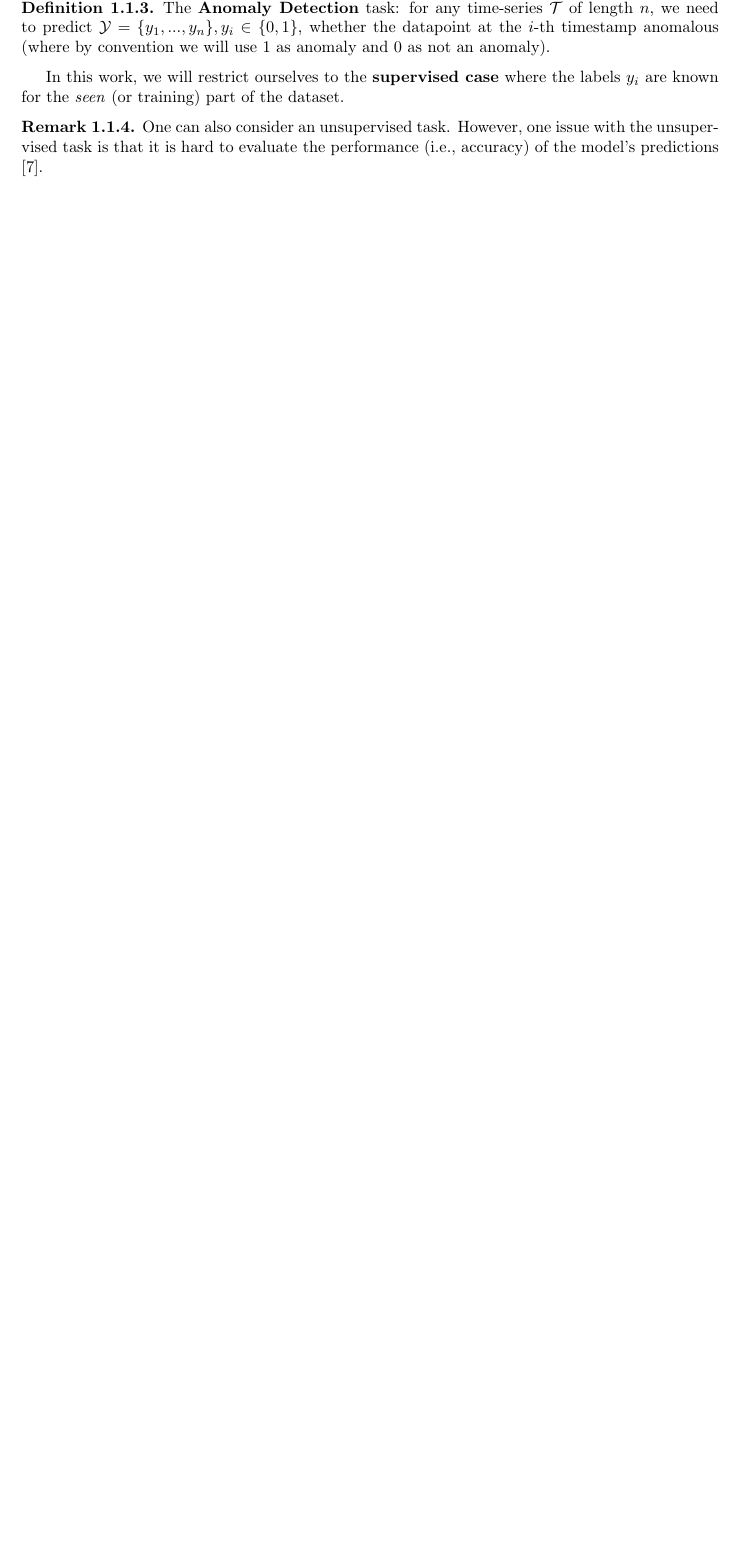
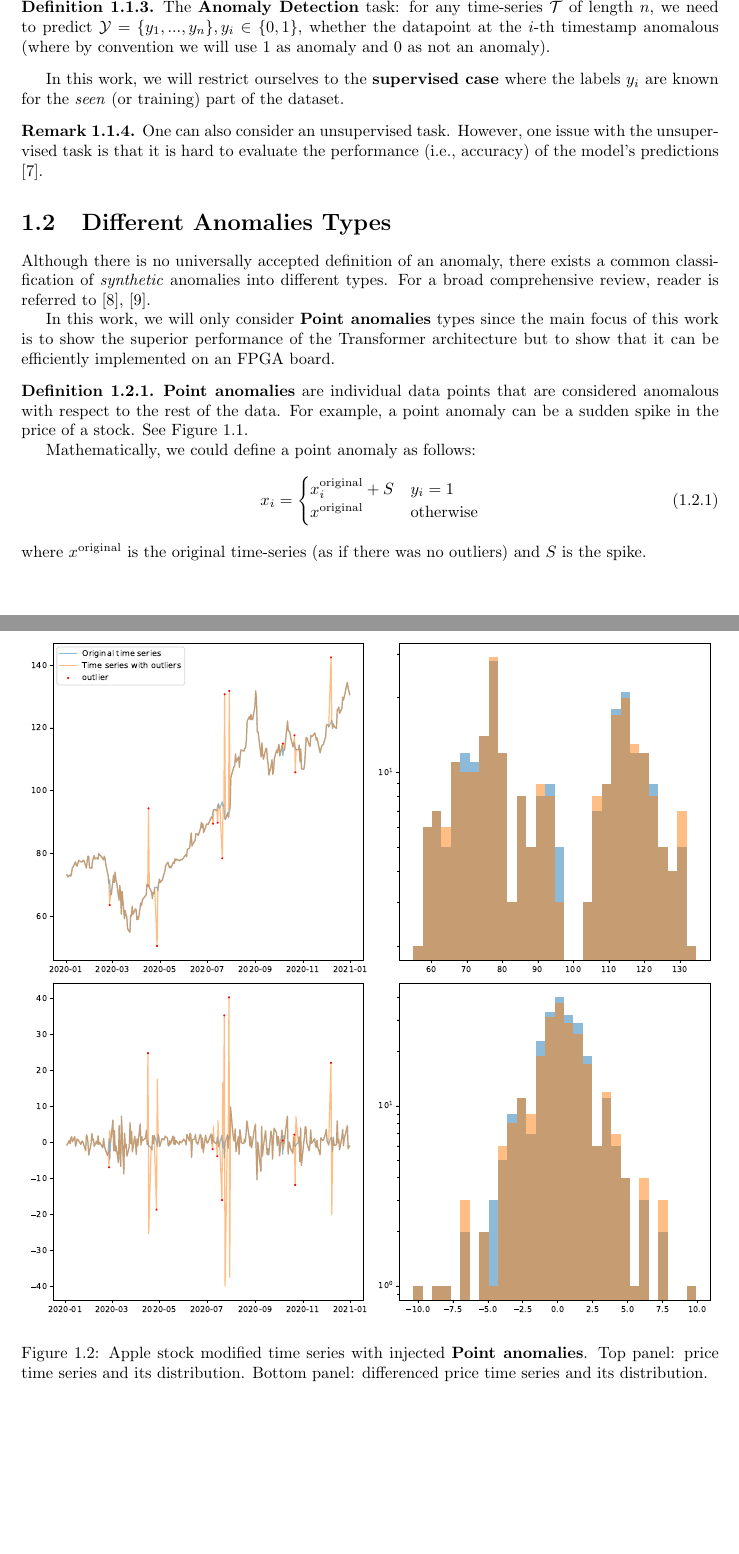
Before and after one commit to thxi/icl_thesis, a LaTeX thesis (tex/thesis_main.tex): part of page 9 of 36 before the commit and two parts of pages 10 and 11 of 39 after it, the two joined at a grey line, cut so that both start at the same text, the shorter picture padded with empty space. Compiled offline with pdfLaTeX.

```diff
--- a/tex/thesis_main.tex
+++ b/tex/thesis_main.tex
@@ -230,3 +241,5 @@
+    \label{fig:apple_time_series}
+\end{figure}
 
 
 \begin{definition}
@@ -242,3 +255,38 @@
     However, one issue with the unsupervised task is that it is hard to evaluate
     the performance (i.e., accuracy) of the model's predictions \cite{1905.05667}.
 \end{remark}
+
+
+\section{Different Anomalies Types}
+
+Although there is no universally accepted definition of an anomaly,
+there exists a common classification of \textit{synthetic} anomalies into different types. For a broad comprehensive review,
+reader is referred to \cite{Steinbuss2020GeneratingAO}, \cite{Schmidl2022AnomalyDI}.
+
+In this work, we will only consider \textbf{Point anomalies} types since
+the main focus of this work is to show the superior performance of the Transformer architecture
+but to show that it can be efficiently implemented on an FPGA board.
+
+\begin{definition}
+    \textbf{Point anomalies} are individual data points that are considered anomalous with respect to the rest of the data.
+    For example, a point anomaly can be a sudden spike in the price of a stock. See Figure \ref{fig:apple_time_series}.
+
+    Mathematically, we could define a point anomaly as follows:
+    \begin{equation}
+        x_i = \begin{cases}
+            x^{\text{original}}_i + S & y_i=1            \\
+            x^{\text{original}}       & \text{otherwise}
+        \end{cases}
+    \end{equation}
+    where $x^{\text{original}}$ is the original time-series (as if there was no outliers)
+    and $S$ is the spike.
+
+\end{definition}
+
+
+\begin{figure}[h!]
+    \centering
+    \includegraphics[width=\textwidth]{etc/apple_outliers.pdf}
+    \caption{Apple stock modified time series with injected \textbf{Point anomalies}.
+        Top panel: price time series and its distribution.
+        Bottom panel: differenced price time series and its distribution.}
```
Also changed, not shown: tex/biblio.bib (+20 -0 lines), tex/Figures/etc/.pdf.png (added), tex/Figures/etc/apple_outliers.pdf (added), tex/Figures/etc/apple_time_series.eps (added), tex/Figures/etc/apple_time_series.pdf (added), tex/thesis_main.pdf, tex/thesis_main.tex (57 more changed lines), 2 other files.
